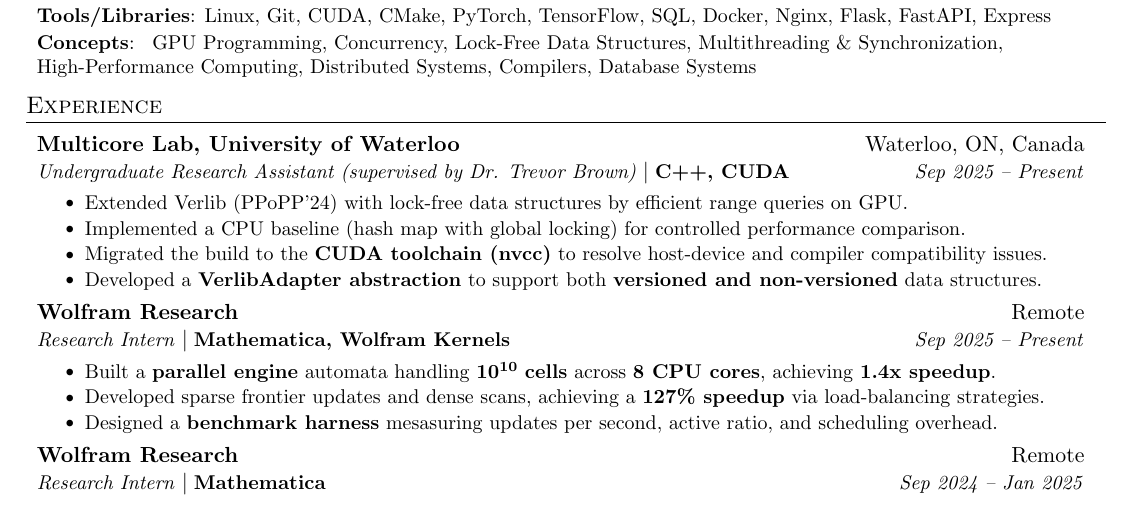
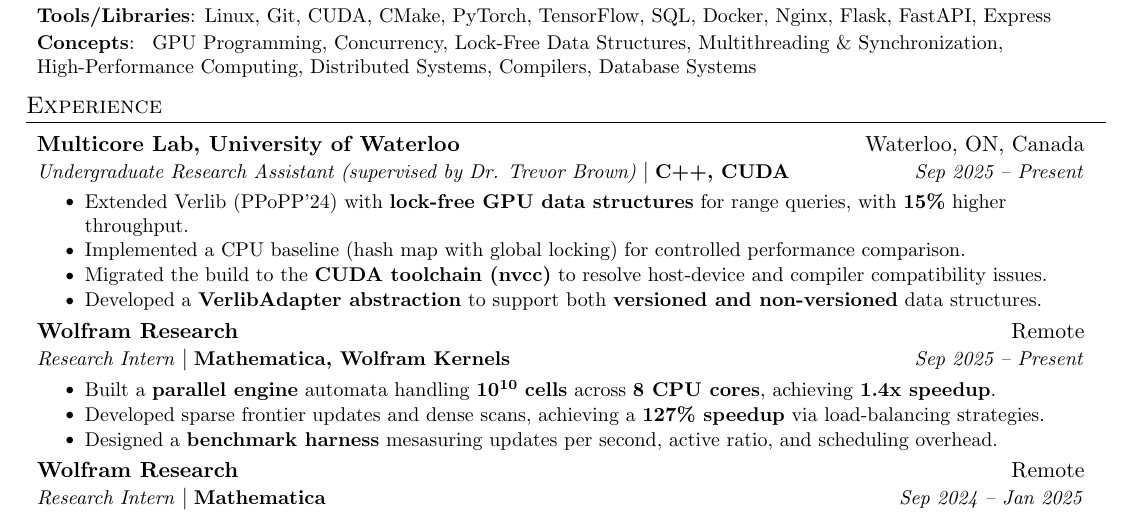
Before and after one commit to AustinBoyuJiang/Austin_Jiang_Resume, a LaTeX CV (Austin_Jiang_Resume.tex): part of the page, cut so that both start at the same text. Compiled offline with pdfLaTeX.

Commit message:
Jan 15, 2026, 7:17 PM

```diff
--- a/Austin_Jiang_Resume.tex
+++ b/Austin_Jiang_Resume.tex
@@ -124,7 +124,7 @@
     {Multicore Lab, University of Waterloo}{Waterloo, ON, Canada}
     {Undergraduate Research Assistant (supervised by Dr. Trevor Brown)}{C++, CUDA}{Sep 2025 -- Present}
     \resumeItemListStart
-        \resumeItem{}{Extended Verlib (PPoPP’24) with lock-free data structures by efficient range queries on GPU.}
+        \resumeItem{}{Extended Verlib (PPoPP’24) with \textbf{lock-free GPU data structures} for range queries, with \textbf{15\%} higher throughput.}
         \resumeItem{}{Implemented a CPU baseline (hash map with global locking) for controlled performance comparison.}
         \resumeItem{}{Migrated the build to the \textbf{CUDA toolchain (nvcc)} to resolve host-device and compiler compatibility issues.}
         \resumeItem{}{Developed a \textbf{VerlibAdapter abstraction} to support both \textbf{versioned and non-versioned} data structures.}
```
Also changed, not shown: Austin_Jiang_Resume.pdf.
